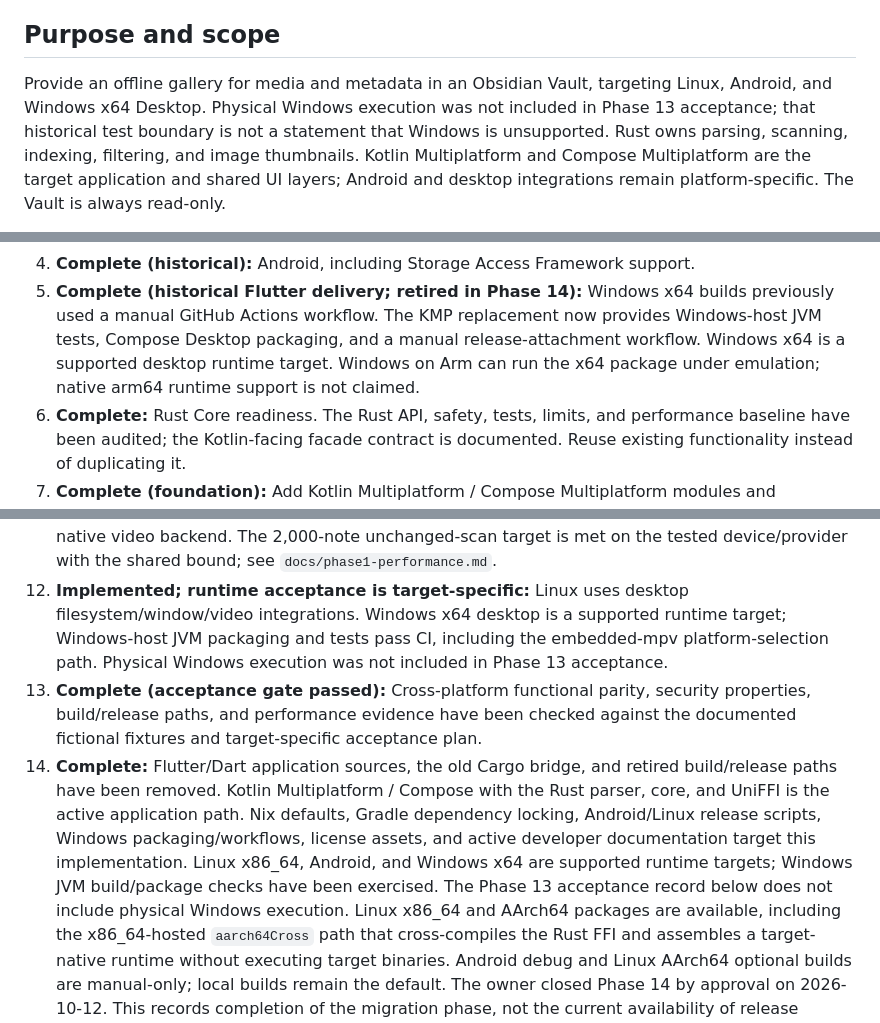
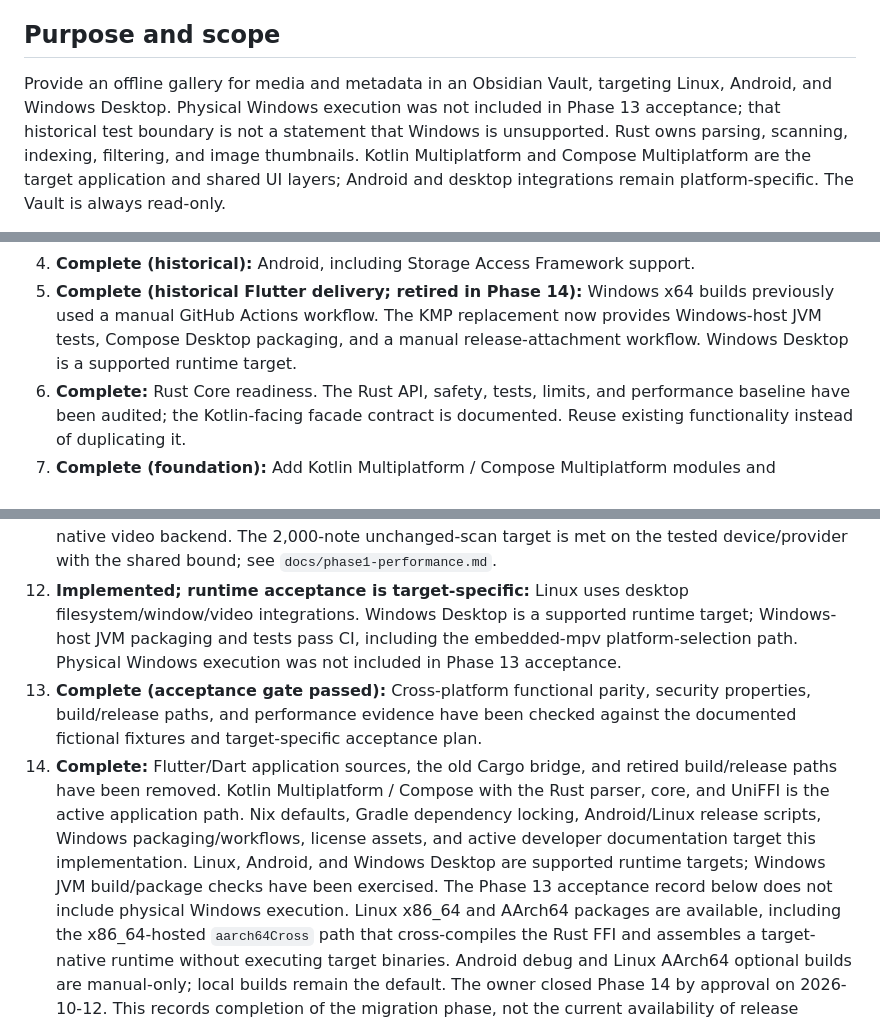
Before and after one commit to hanaretamae/Kaede-Gallery, a Markdown page: docs/design.md, 3 parts joined by grey strips. Rendered like a GitHub page.

Commit message:
docs: simplify supported platform badges
Co-authored-by: Copilot <223556219+Copilot@users.noreply.github.com>

```diff
--- a/docs/design.md
+++ b/docs/design.md
@@ -10,9 +10,9 @@ other conflicts instead of silently overriding either contract.
 ## Purpose and scope
 
 Provide an offline gallery for media and metadata in an Obsidian Vault,
-targeting Linux, Android, and Windows x64 Desktop. Physical Windows execution
-was not included in Phase 13 acceptance; that historical test boundary is not
-a statement that Windows is unsupported.
+targeting Linux, Android, and Windows Desktop. Physical Windows execution was
+not included in Phase 13 acceptance; that historical test boundary is not a
+statement that Windows is unsupported.
 Rust owns parsing, scanning, indexing, filtering, and image thumbnails. Kotlin
 Multiplatform and Compose Multiplatform are the target application and shared
 UI layers; Android and desktop integrations remain platform-specific. The
@@ -50,9 +50,7 @@ integrations.
 5. **Complete (historical Flutter delivery; retired in Phase 14):** Windows x64
    builds previously used a manual GitHub Actions workflow. The KMP replacement
    now provides Windows-host JVM tests, Compose Desktop packaging, and a manual
-   release-attachment workflow. Windows x64 is a supported desktop runtime
-   target. Windows on Arm can run the x64 package under emulation; native arm64
-   runtime support is not claimed.
+   release-attachment workflow. Windows Desktop is a supported runtime target.
 6. **Complete:** Rust Core readiness. The Rust API, safety, tests, limits, and
    performance baseline have been audited; the Kotlin-facing facade contract
    is documented. Reuse existing functionality instead of duplicating it.
@@ -73,7 +71,7 @@ integrations.
     unchanged-scan target is met on the tested device/provider with the shared
     bound; see `docs/phase1-performance.md`.
 12. **Implemented; runtime acceptance is target-specific:** Linux uses desktop
-    filesystem/window/video integrations. Windows x64 desktop is a supported
+    filesystem/window/video integrations. Windows Desktop is a supported
     runtime target; Windows-host JVM packaging and tests pass CI, including the
     embedded-mpv platform-selection path. Physical Windows execution was not
     included in Phase 13 acceptance.
@@ -86,10 +84,10 @@ integrations.
     Compose with the Rust parser, core, and UniFFI is the active application
     path. Nix defaults, Gradle dependency locking, Android/Linux release
     scripts, Windows packaging/workflows, license assets, and active developer
-    documentation target this implementation. Linux x86_64, Android, and
-    Windows x64 are supported runtime targets; Windows JVM build/package
-    checks have been exercised. The Phase 13 acceptance record below does not
-    include physical Windows execution. Linux x86_64 and AArch64
+    documentation target this implementation. Linux, Android, and Windows
+    Desktop are supported runtime targets; Windows JVM build/package checks
+    have been exercised. The Phase 13 acceptance record below does not include
+    physical Windows execution. Linux x86_64 and AArch64
     packages are available, including the x86_64-hosted `aarch64Cross` path
     that cross-compiles the Rust FFI and assembles a target-native runtime
     without executing target binaries. Android debug and Linux AArch64 optional
```
Also changed, not shown: other parts of docs/design.md (+1 -1 lines), README.ja.md (+1 -2 lines), README.md (+1 -2 lines).
